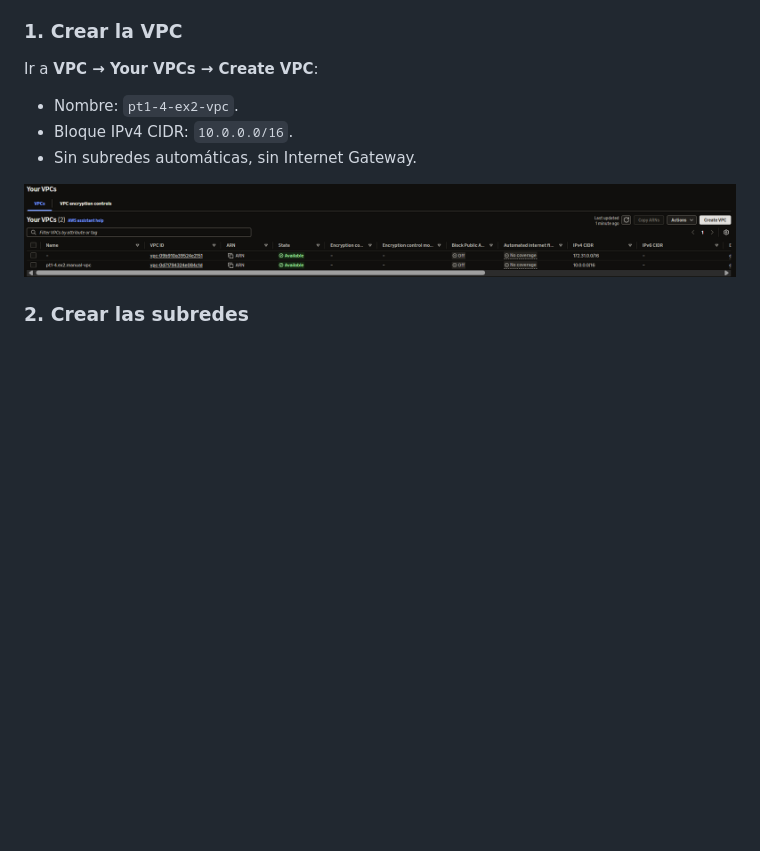
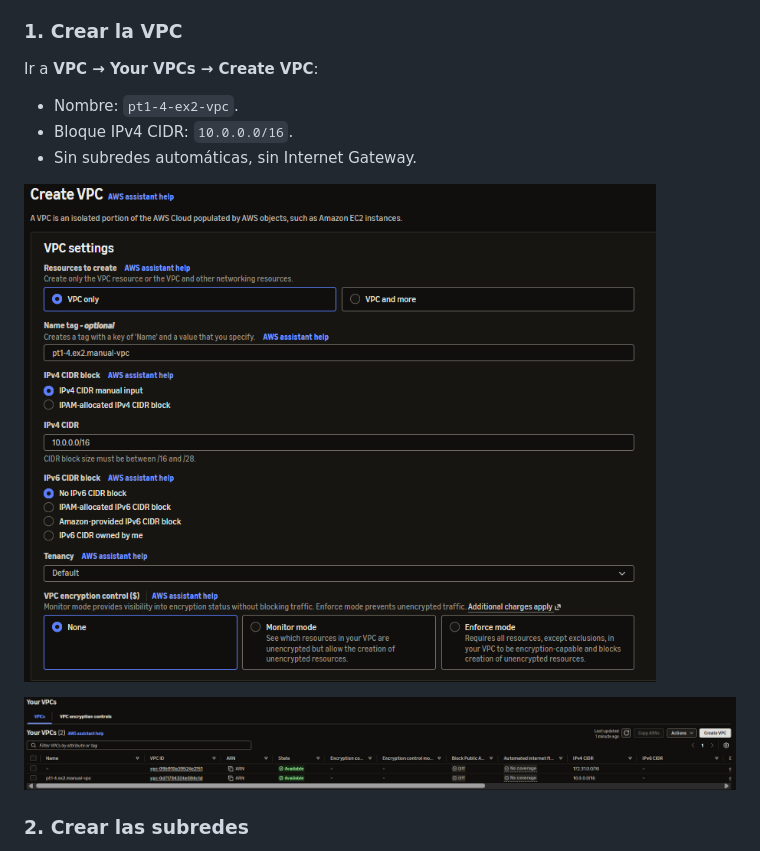
Before and after one commit to Moha591/practiquescloud, a Markdown page: pt1-4-ex2/README.md, the part around the change. Drawn GitHub-style; pictures changed too: pt1-4-ex2/assets/creacion_vpc_manual.png (added); blank space fills up the shorter version.

```diff
--- a/pt1-4-ex2/README.md
+++ b/pt1-4-ex2/README.md
@@ -48,6 +48,8 @@ Ir a **VPC → Your VPCs → Create VPC**:
 - Nombre: `pt1-4-ex2-vpc`.
 - Bloque IPv4 CIDR: `10.0.0.0/16`.
 - Sin subredes automáticas, sin Internet Gateway.
+
+![Creación de la VPC en la consola de AWS](assets/creacion_vpc_manual.png)
 
 ![VPC creada en la consola de AWS](assets/tabala_vpc_manual.png)
 
```
